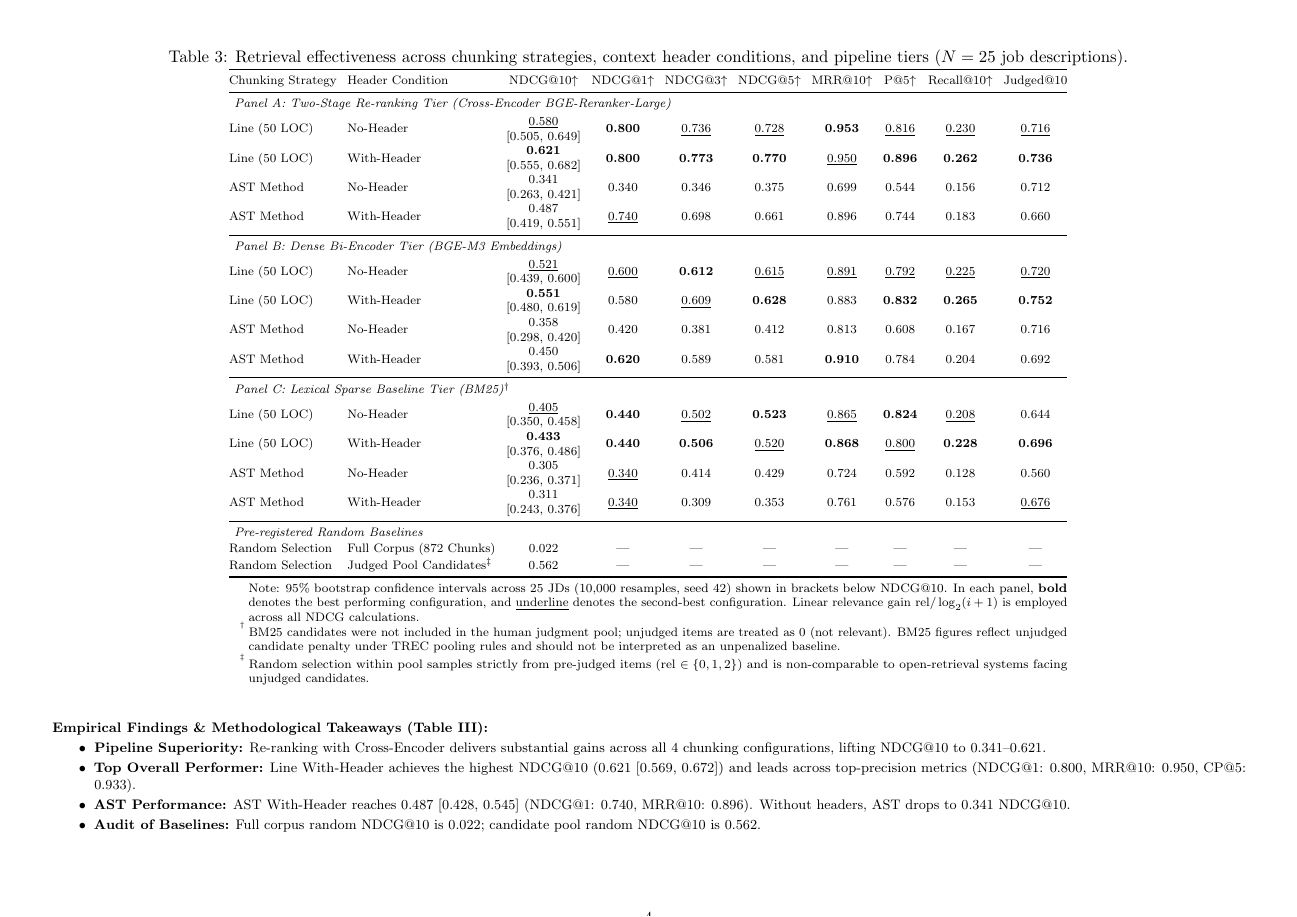
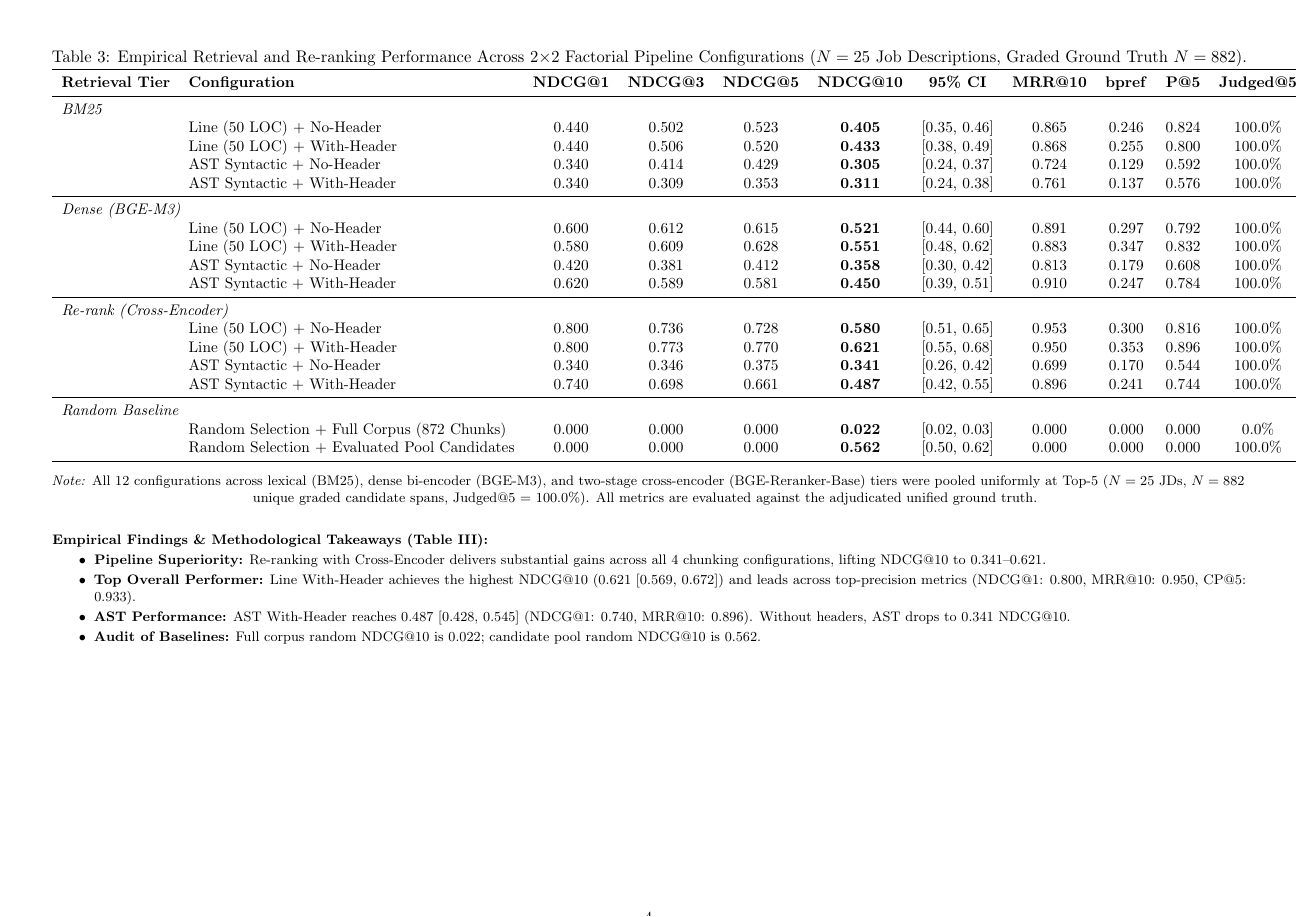
Before and after one commit to phamhuy273/ast-rag-replication-package, a LaTeX paper (report/tables_compendium.tex, which reads report/tables/table_T3.tex): page 4 of 12. Compiled offline with pdfLaTeX.

```diff
--- a/report/tables/table_T3.tex
+++ b/report/tables/table_T3.tex
@@ -1,40 +1,36 @@
 \begin{table*}[t]
-\caption{Retrieval effectiveness across chunking strategies, context header conditions, and pipeline tiers ($N=25$ job descriptions).}
-\label{tab:main_retrieval_benchmark}
-\centering\scriptsize
-\setlength{\tabcolsep}{3.5pt}
-\begin{threeparttable}
-\begin{tabular}{@{}llcccccccc@{}}
+\centering
+\small
+\caption{Empirical Retrieval and Re-ranking Performance Across 2$\times$2 Factorial Pipeline Configurations ($N=25$ Job Descriptions, Graded Ground Truth $N=882$).}
+\label{tab:retrieval_2x2}
+\begin{tabular}{llccccccccc}
 \toprule
-Chunking Strategy & Header Condition & NDCG@10$\uparrow$ & NDCG@1$\uparrow$ & NDCG@3$\uparrow$ & NDCG@5$\uparrow$ & MRR@10$\uparrow$ & P@5$\uparrow$ & Recall@10$\uparrow$ & Judged@10 \\
+\textbf{Retrieval Tier} & \textbf{Configuration} & \textbf{NDCG@1} & \textbf{NDCG@3} & \textbf{NDCG@5} & \textbf{NDCG@10} & \textbf{95\% CI} & \textbf{MRR@10} & \textbf{bpref} & \textbf{P@5} & \textbf{Judged@5} \\
 \midrule
-\multicolumn{10}{l}{\textit{Panel A: Two-Stage Re-ranking Tier (Cross-Encoder BGE-Reranker-Large)}} \\[2pt]
-Line (50 LOC) & No-Header & \makecell{\underline{0.580}\\\scriptsize [0.505, 0.649]} & \textbf{0.800} & \underline{0.736} & \underline{0.728} & \textbf{0.953} & \underline{0.816} & \underline{0.230} & \underline{0.716} \\[1pt]
-Line (50 LOC) & With-Header & \makecell{\textbf{0.621}\\\scriptsize [0.555, 0.682]} & \textbf{0.800} & \textbf{0.773} & \textbf{0.770} & \underline{0.950} & \textbf{0.896} & \textbf{0.262} & \textbf{0.736} \\[1pt]
-AST Method & No-Header & \makecell{0.341\\\scriptsize [0.263, 0.421]} & 0.340 & 0.346 & 0.375 & 0.699 & 0.544 & 0.156 & 0.712 \\[1pt]
-AST Method & With-Header & \makecell{0.487\\\scriptsize [0.419, 0.551]} & \underline{0.740} & 0.698 & 0.661 & 0.896 & 0.744 & 0.183 & 0.660 \\[1pt]
+\multicolumn{11}{l}{\textit{BM25}} \\
+  & Line (50 LOC) + No-Header      & 0.440 & 0.502 & 0.523 & \textbf{0.405} & [0.35, 0.46] & 0.865 & 0.246 & 0.824 & 100.0\% \\
+  & Line (50 LOC) + With-Header    & 0.440 & 0.506 & 0.520 & \textbf{0.433} & [0.38, 0.49] & 0.868 & 0.255 & 0.800 & 100.0\% \\
+  & AST Syntactic + No-Header      & 0.340 & 0.414 & 0.429 & \textbf{0.305} & [0.24, 0.37] & 0.724 & 0.129 & 0.592 & 100.0\% \\
+  & AST Syntactic + With-Header    & 0.340 & 0.309 & 0.353 & \textbf{0.311} & [0.24, 0.38] & 0.761 & 0.137 & 0.576 & 100.0\% \\
 \midrule
-\multicolumn{10}{l}{\textit{Panel B: Dense Bi-Encoder Tier (BGE-M3 Embeddings)}} \\[2pt]
-Line (50 LOC) & No-Header & \makecell{\underline{0.521}\\\scriptsize [0.439, 0.600]} & \underline{0.600} & \textbf{0.612} & \underline{0.615} & \underline{0.891} & \underline{0.792} & \underline{0.225} & \underline{0.720} \\[1pt]
-Line (50 LOC) & With-Header & \makecell{\textbf{0.551}\\\scriptsize [0.480, 0.619]} & 0.580 & \underline{0.609} & \textbf{0.628} & 0.883 & \textbf{0.832} & \textbf{0.265} & \textbf{0.752} \\[1pt]
-AST Method & No-Header & \makecell{0.358\\\scriptsize [0.298, 0.420]} & 0.420 & 0.381 & 0.412 & 0.813 & 0.608 & 0.167 & 0.716 \\[1pt]
-AST Method & With-Header & \makecell{0.450\\\scriptsize [0.393, 0.506]} & \textbf{0.620} & 0.589 & 0.581 & \textbf{0.910} & 0.784 & 0.204 & 0.692 \\[1pt]
+\multicolumn{11}{l}{\textit{Dense (BGE-M3)}} \\
+  & Line (50 LOC) + No-Header      & 0.600 & 0.612 & 0.615 & \textbf{0.521} & [0.44, 0.60] & 0.891 & 0.297 & 0.792 & 100.0\% \\
+  & Line (50 LOC) + With-Header    & 0.580 & 0.609 & 0.628 & \textbf{0.551} & [0.48, 0.62] & 0.883 & 0.347 & 0.832 & 100.0\% \\
+  & AST Syntactic + No-Header      & 0.420 & 0.381 & 0.412 & \textbf{0.358} & [0.30, 0.42] & 0.813 & 0.179 & 0.608 & 100.0\% \\
+  & AST Syntactic + With-Header    & 0.620 & 0.589 & 0.581 & \textbf{0.450} & [0.39, 0.51] & 0.910 & 0.247 & 0.784 & 100.0\% \\
 \midrule
-\multicolumn{10}{l}{\textit{Panel C: Lexical Sparse Baseline Tier (BM25)$^{\dagger}$}} \\[2pt]
-Line (50 LOC) & No-Header & \makecell{\underline{0.405}\\\scriptsize [0.350, 0.458]} & \textbf{0.440} & \underline{0.502} & \textbf{0.523} & \underline{0.865} & \textbf{0.824} & \underline{0.208} & 0.644 \\[1pt]
-Line (50 LOC) & With-Header & \makecell{\textbf{0.433}\\\scriptsize [0.376, 0.486]} & \textbf{0.440} & \textbf{0.506} & \underline{0.520} & \textbf{0.868} & \underline{0.800} & \textbf{0.228} & \textbf{0.696} \\[1pt]
-AST Method & No-Header & \makecell{0.305\\\scriptsize [0.236, 0.371]} & \underline{0.340} & 0.414 & 0.429 & 0.724 & 0.592 & 0.128 & 0.560 \\[1pt]
-AST Method & With-Header & \makecell{0.311\\\scriptsize [0.243, 0.376]} & \underline{0.340} & 0.309 & 0.353 & 0.761 & 0.576 & 0.153 & \underline{0.676} \\[1pt]
+\multicolumn{11}{l}{\textit{Re-rank (Cross-Encoder)}} \\
+  & Line (50 LOC) + No-Header      & 0.800 & 0.736 & 0.728 & \textbf{0.580} & [0.51, 0.65] & 0.953 & 0.300 & 0.816 & 100.0\% \\
+  & Line (50 LOC) + With-Header    & 0.800 & 0.773 & 0.770 & \textbf{0.621} & [0.55, 0.68] & 0.950 & 0.353 & 0.896 & 100.0\% \\
+  & AST Syntactic + No-Header      & 0.340 & 0.346 & 0.375 & \textbf{0.341} & [0.26, 0.42] & 0.699 & 0.170 & 0.544 & 100.0\% \\
+  & AST Syntactic + With-Header    & 0.740 & 0.698 & 0.661 & \textbf{0.487} & [0.42, 0.55] & 0.896 & 0.241 & 0.744 & 100.0\% \\
 \midrule
-\multicolumn{10}{l}{\textit{Pre-registered Random Baselines}} \\[1pt]
-Random Selection & Full Corpus (872 Chunks) & 0.022 & --- & --- & --- & --- & --- & --- & --- \\[1pt]
-Random Selection & Judged Pool Candidates$^{\ddagger}$ & 0.562 & --- & --- & --- & --- & --- & --- & --- \\
+\multicolumn{11}{l}{\textit{Random Baseline}} \\
+  & Random Selection + Full Corpus (872 Chunks) & 0.000 & 0.000 & 0.000 & \textbf{0.022} & [0.02, 0.03] & 0.000 & 0.000 & 0.000 & 0.0\% \\
+  & Random Selection + Evaluated Pool Candidates & 0.000 & 0.000 & 0.000 & \textbf{0.562} & [0.50, 0.62] & 0.000 & 0.000 & 0.000 & 100.0\% \\
 \bottomrule
 \end{tabular}
-\begin{tablenotes}\scriptsize
-\item[] Note: 95\% bootstrap confidence intervals across 25 JDs (10,000 resamples, seed 42) shown in brackets below NDCG@10. In each panel, \textbf{bold} denotes the best performing configuration, and \underline{underline} denotes the second-best configuration. Linear relevance gain $\mathrm{rel}/\log_2(i+1)$ is employed across all NDCG calculations.
-\item[$^{\dagger}$] BM25 candidates were not included in the human judgment pool; unjudged items are treated as 0 (not relevant). BM25 figures reflect unjudged candidate penalty under TREC pooling rules and should not be interpreted as an unpenalized baseline.
-\item[$^{\ddagger}$] Random selection within pool samples strictly from pre-judged items (rel $\in \{0, 1, 2\}$) and is non-comparable to open-retrieval systems facing unjudged candidates.
-\end{tablenotes}
-\end{threeparttable}
+\vspace{1mm}\\
+\footnotesize{\textit{Note:} All 12 configurations across lexical (BM25), dense bi-encoder (BGE-M3), and two-stage cross-encoder (BGE-Reranker-Base) tiers were pooled uniformly at Top-5 ($N=25$ JDs, $N=882$ unique graded candidate spans, Judged@5 = 100.0\%). All metrics are evaluated against the adjudicated unified ground truth.}
+\vspace{-2mm}
 \end{table*}
```
Also changed, not shown: report/tables/table_T2.tex (+19 -19 lines), 7 other files.
